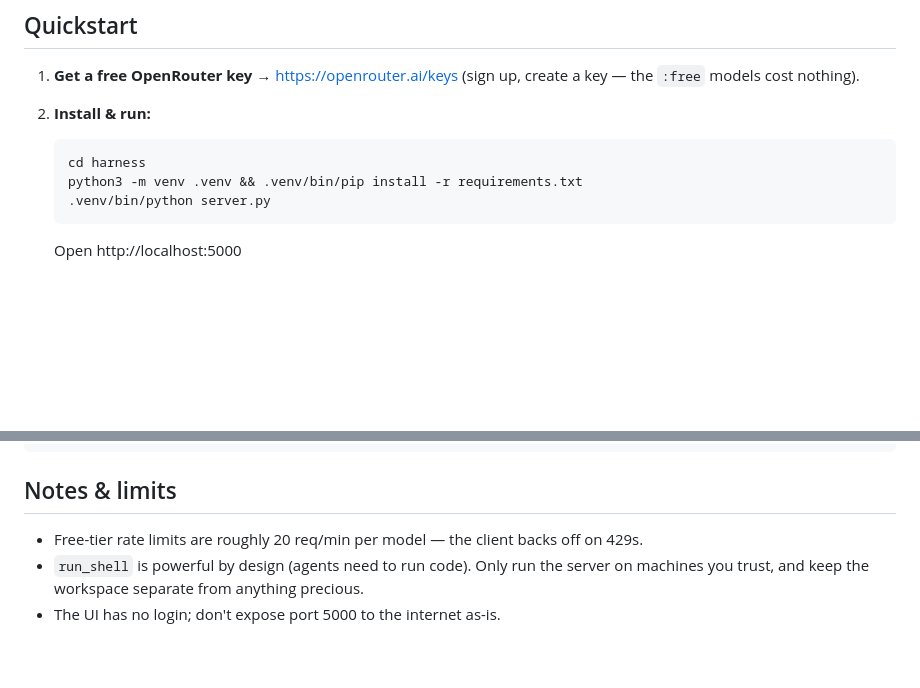
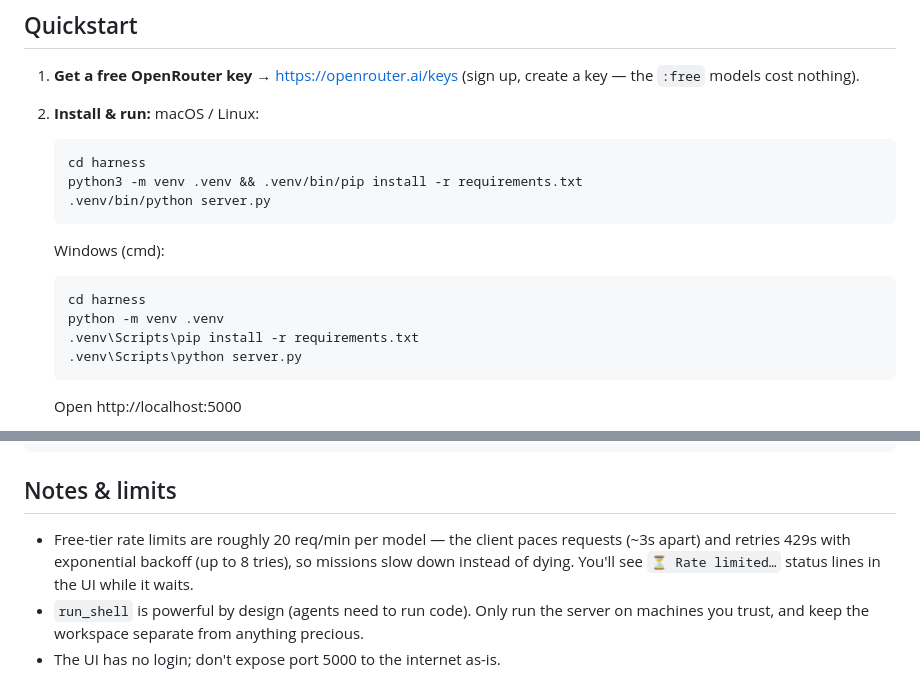
Before and after one commit to kyleThe-pixel/mini-harness, a Markdown page: README.md, 2 parts joined by grey strips. GitHub-like rendering; blank space fills up the shorter version.

Commit message:
rate-limit pacing + patient 429 retries (README.md)

````diff
--- a/README.md
+++ b/README.md
@@ -25,10 +25,18 @@ No build step. No database. One Python server + one static web page.
    the `:free` models cost nothing).
 
 2. **Install & run:**
+   macOS / Linux:
    ```bash
    cd harness
    python3 -m venv .venv && .venv/bin/pip install -r requirements.txt
    .venv/bin/python server.py
+   ```
+   Windows (cmd):
+   ```bat
+   cd harness
+   python -m venv .venv
+   .venv\Scripts\pip install -r requirements.txt
+   .venv\Scripts\python server.py
    ```
    Open http://localhost:5000
 
@@ -82,7 +90,9 @@ harness/
 
 ## Notes & limits
 
-- Free-tier rate limits are roughly 20 req/min per model — the client backs off on 429s.
+- Free-tier rate limits are roughly 20 req/min per model — the client paces requests (~3s
+  apart) and retries 429s with exponential backoff (up to 8 tries), so missions slow
+  down instead of dying. You'll see `⏳ Rate limited…` status lines in the UI while it waits.
 - `run_shell` is powerful by design (agents need to run code). Only run the server on
   machines you trust, and keep the workspace separate from anything precious.
 - The UI has no login; don't expose port 5000 to the internet as-is.
````
